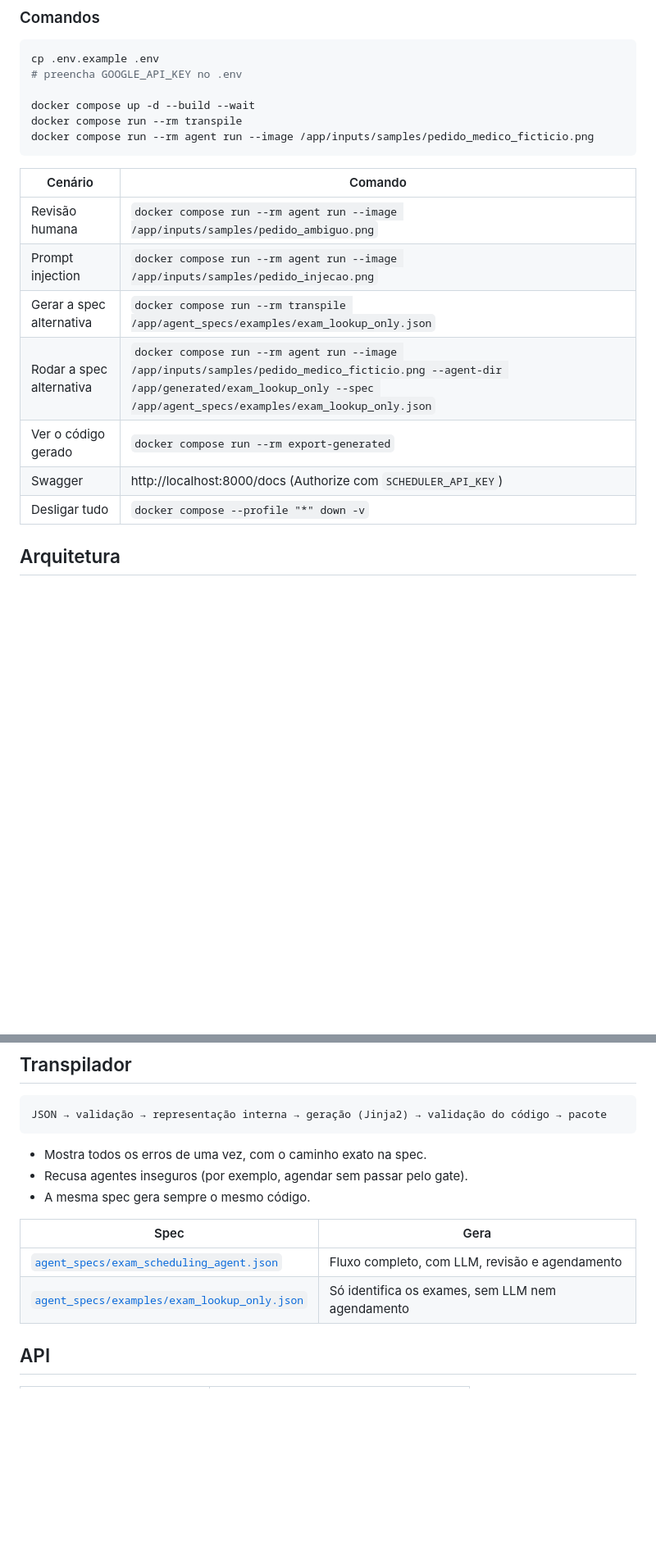
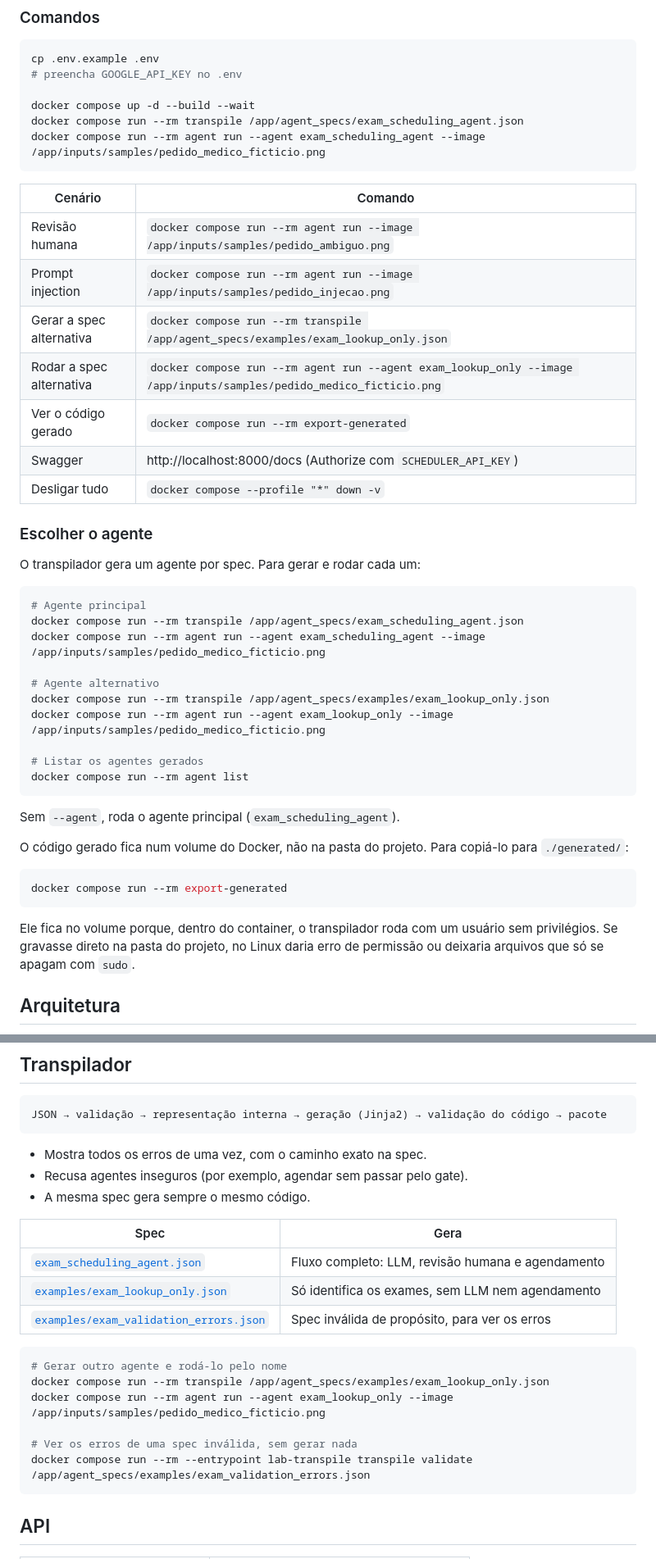
Before and after one commit to leolopes2001/adk-agent-transpiler, a Markdown page: README.md, 2 parts joined by grey strips. Shown at 82% size. Rendered like a GitHub page; blank space fills up the shorter version.

Commit message:
docs(readme): document agent selection by name and exporting generated code

````diff
--- a/README.md
+++ b/README.md
@@ -37,8 +37,8 @@ cp .env.example .env
 # preencha GOOGLE_API_KEY no .env
 
 docker compose up -d --build --wait
-docker compose run --rm transpile
-docker compose run --rm agent run --image /app/inputs/samples/pedido_medico_ficticio.png
+docker compose run --rm transpile /app/agent_specs/exam_scheduling_agent.json
+docker compose run --rm agent run --agent exam_scheduling_agent --image /app/inputs/samples/pedido_medico_ficticio.png
 ```
 
 | Cenário | Comando |
@@ -46,10 +46,37 @@ docker compose run --rm agent run --image /app/inputs/samples/pedido_medico_fict
 | Revisão humana | `docker compose run --rm agent run --image /app/inputs/samples/pedido_ambiguo.png` |
 | Prompt injection | `docker compose run --rm agent run --image /app/inputs/samples/pedido_injecao.png` |
 | Gerar a spec alternativa | `docker compose run --rm transpile /app/agent_specs/examples/exam_lookup_only.json` |
-| Rodar a spec alternativa | `docker compose run --rm agent run --image /app/inputs/samples/pedido_medico_ficticio.png --agent-dir /app/generated/exam_lookup_only --spec /app/agent_specs/examples/exam_lookup_only.json` |
+| Rodar a spec alternativa | `docker compose run --rm agent run --agent exam_lookup_only --image /app/inputs/samples/pedido_medico_ficticio.png` |
 | Ver o código gerado | `docker compose run --rm export-generated` |
 | Swagger | http://localhost:8000/docs (Authorize com `SCHEDULER_API_KEY`) |
 | Desligar tudo | `docker compose --profile "*" down -v` |
+
+### Escolher o agente
+
+O transpilador gera um agente por spec. Para gerar e rodar cada um:
+
+```bash
+# Agente principal
+docker compose run --rm transpile /app/agent_specs/exam_scheduling_agent.json
+docker compose run --rm agent run --agent exam_scheduling_agent --image /app/inputs/samples/pedido_medico_ficticio.png
+
+# Agente alternativo
+docker compose run --rm transpile /app/agent_specs/examples/exam_lookup_only.json
+docker compose run --rm agent run --agent exam_lookup_only --image /app/inputs/samples/pedido_medico_ficticio.png
+
+# Listar os agentes gerados
+docker compose run --rm agent list
+```
+
+Sem `--agent`, roda o agente principal (`exam_scheduling_agent`).
+
+O código gerado fica num volume do Docker, não na pasta do projeto. Para copiá-lo para `./generated/`:
+
+```bash
+docker compose run --rm export-generated
+```
+
+Ele fica no volume porque, dentro do container, o transpilador roda com um usuário sem privilégios. Se gravasse direto na pasta do projeto, no Linux daria erro de permissão ou deixaria arquivos que só se apagam com `sudo`.
 
 ## Arquitetura
 
@@ -109,8 +136,18 @@ JSON → validação → representação interna → geração (Jinja2) → vali
 
 | Spec | Gera |
 |---|---|
-| [`agent_specs/exam_scheduling_agent.json`](agent_specs/exam_scheduling_agent.json) | Fluxo completo, com LLM, revisão e agendamento |
-| [`agent_specs/examples/exam_lookup_only.json`](agent_specs/examples/exam_lookup_only.json) | Só identifica os exames, sem LLM nem agendamento |
+| [`exam_scheduling_agent.json`](agent_specs/exam_scheduling_agent.json) | Fluxo completo: LLM, revisão humana e agendamento |
+| [`examples/exam_lookup_only.json`](agent_specs/examples/exam_lookup_only.json) | Só identifica os exames, sem LLM nem agendamento |
+| [`examples/exam_validation_errors.json`](agent_specs/examples/exam_validation_errors.json) | Spec inválida de propósito, para ver os erros |
+
+```bash
+# Gerar outro agente e rodá-lo pelo nome
+docker compose run --rm transpile /app/agent_specs/examples/exam_lookup_only.json
+docker compose run --rm agent run --agent exam_lookup_only --image /app/inputs/samples/pedido_medico_ficticio.png
+
+# Ver os erros de uma spec inválida, sem gerar nada
+docker compose run --rm --entrypoint lab-transpile transpile validate /app/agent_specs/examples/exam_validation_errors.json
+```
 
 ## API
 
````
